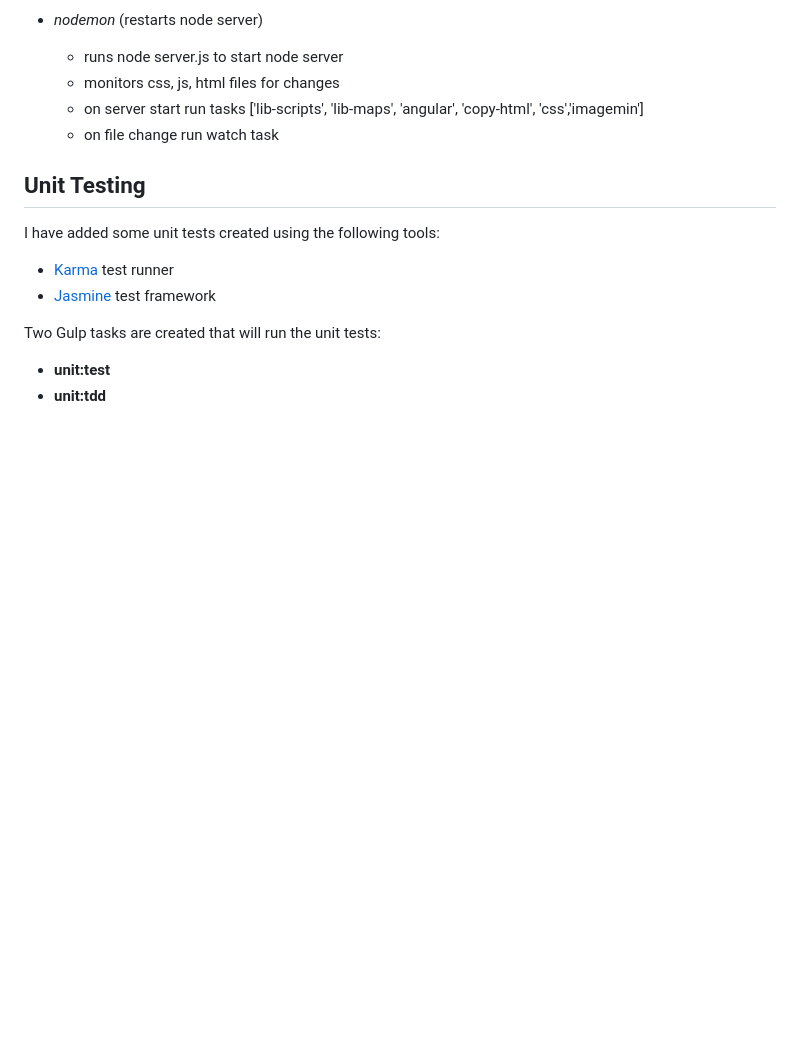
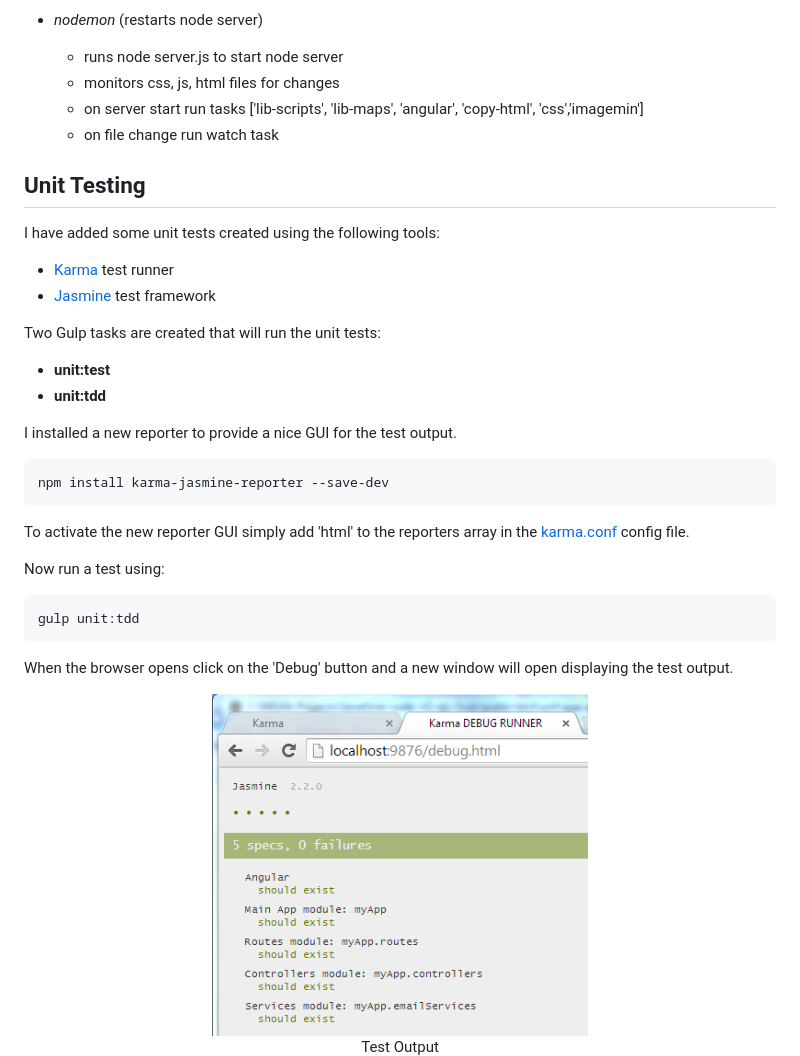
Before and after one commit to mick26/Node-SendGrid-ejs, a Markdown page: README.md, the part around one of its changes. Rendered like a GitHub page; pictures changed too: screen-shots/app-spec.png (added); blank space fills up the shorter version.

Commit message:
add karma reporter

```diff
--- a/README.md
+++ b/README.md
@@ -176,4 +176,22 @@ Two Gulp tasks are created that will run the unit tests:
 - __unit:tdd__
 
 
+I installed a new reporter to provide a nice GUI for the test output.
+<pre>npm install karma-jasmine-reporter --save-dev</pre>
 
+To activate the new reporter GUI simply add 'html' to the reporters array in the [karma.conf](http://karma-runner.github.io/0.8/config/configuration-file.html) config file.
+
+Now run a test using:
+<pre>gulp unit:tdd</pre>
+
+When the browser opens click on the 'Debug' button and a new window will open displaying the test output.
+
+
+<div align="center">
+	<img width="50%" src="screen-shots/app-spec.png" alt="Test Output" title="Test Output"</img>
+</div>
+
+<div align="center">
+	Test Output
+</div>
+
```
Also changed, not shown: other parts of README.md (+9 -0 lines), screen-shots/service-spec.png (added), 2 other files.
